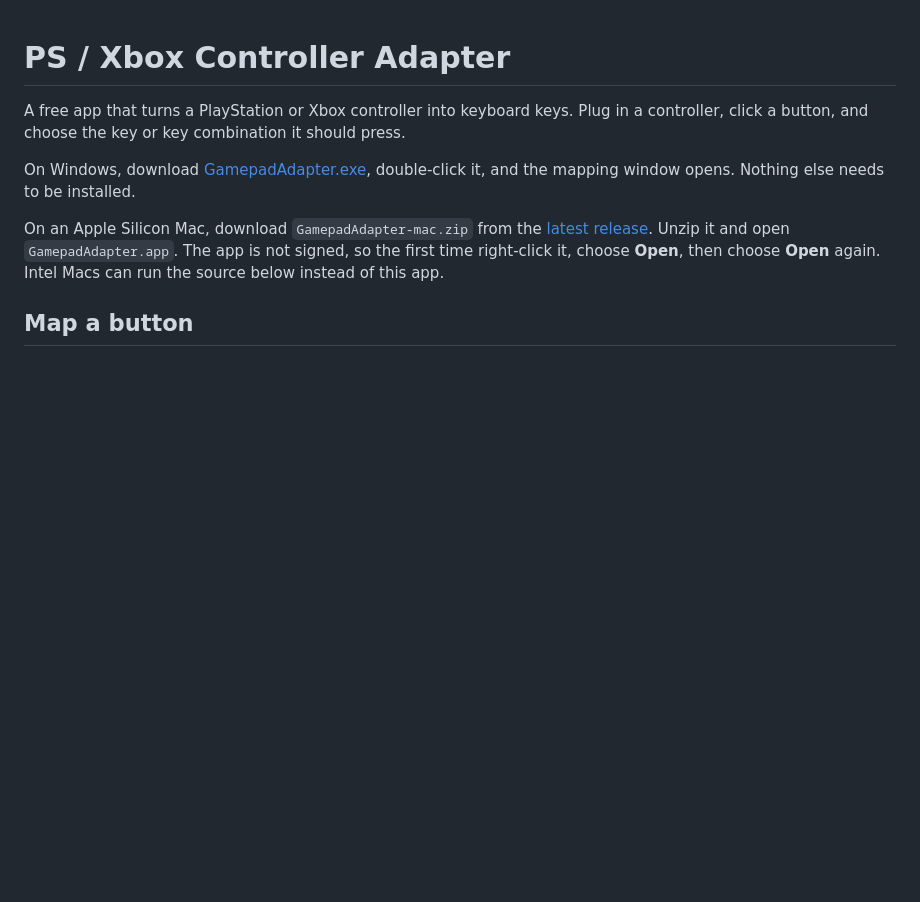
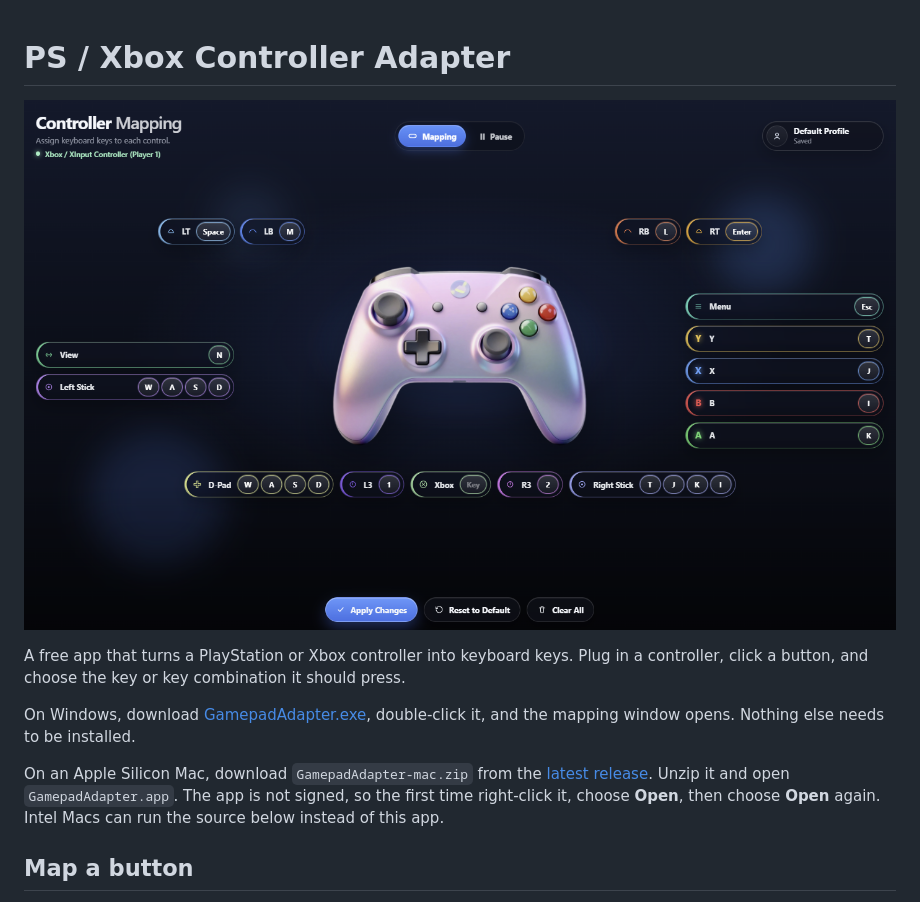
Before and after one commit to ramavathdeepak05/PS-Xbox-Controller-adapter, a Markdown page: README.md, the part around the change. GitHub-like rendering; pictures changed too: screenshot.png (added); blank space fills up the shorter version.

Commit message:
Add interface preview screenshot to README.
Embed an app screenshot below the title to provide a visual overview of controller mapping.

```diff
--- a/README.md
+++ b/README.md
@@ -1,4 +1,6 @@
 # PS / Xbox Controller Adapter
+
+![PS / Xbox Controller Adapter](screenshot.png)
 
 A free app that turns a PlayStation or Xbox controller into keyboard keys. Plug in a controller, click a button, and choose the key or key combination it should press.
 
```
